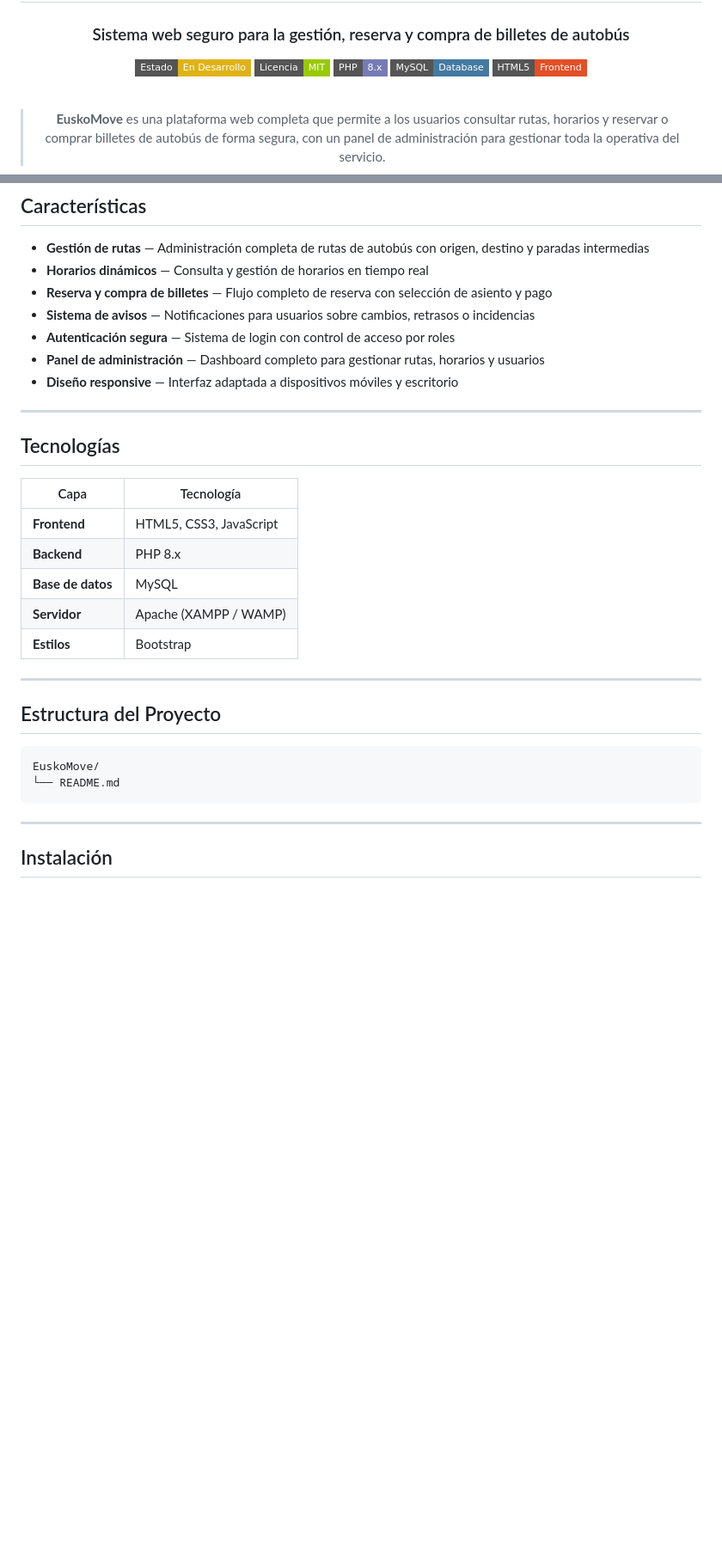
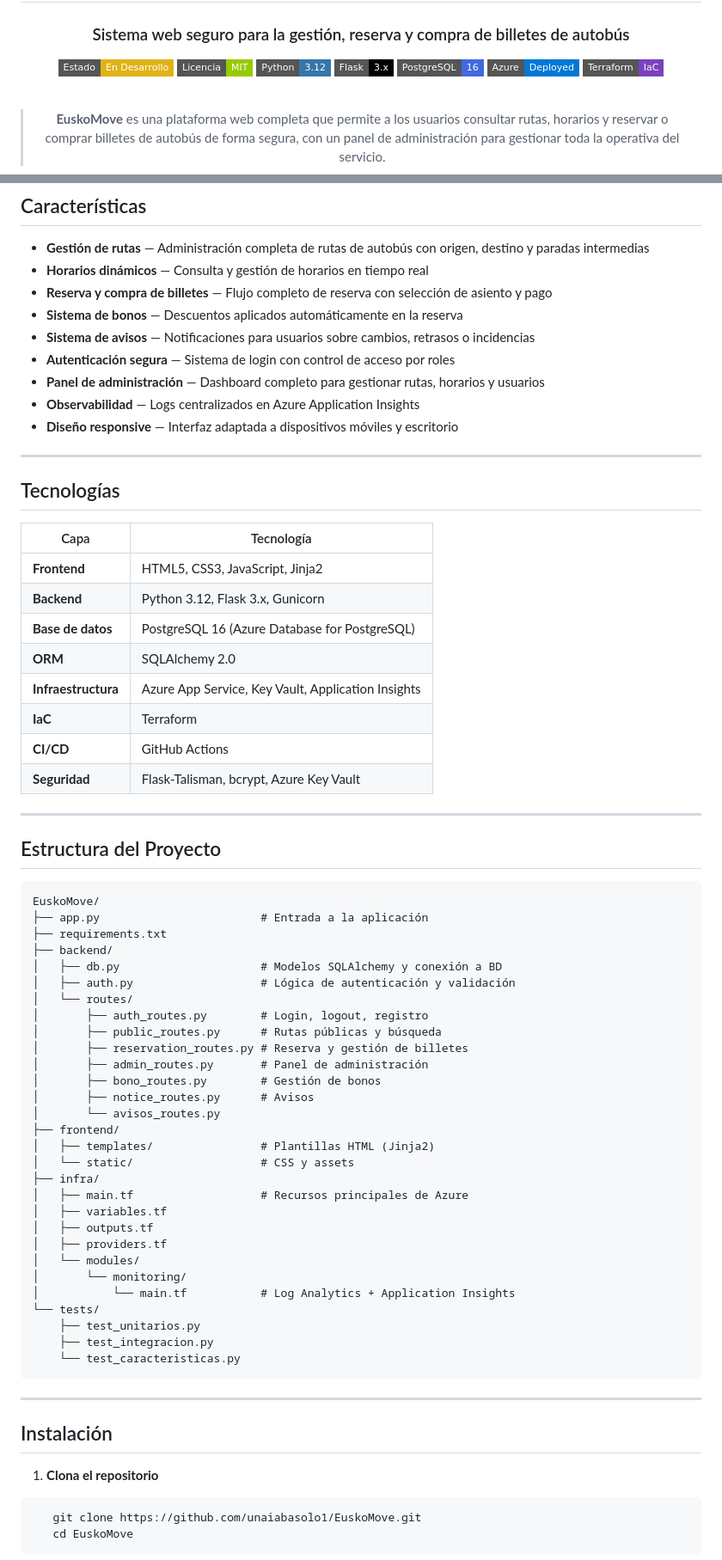
Before and after one commit to unaiabasolo1/EuskoMove, a Markdown page: README.md, 2 parts joined by grey strips. Shown at 86% size. Rendered like a GitHub page; badges without logos; blank space fills up the shorter version.

````diff
--- a/README.md
+++ b/README.md
@@ -6,9 +6,11 @@
 
 [![Estado](https://img.shields.io/badge/Estado-En%20Desarrollo-yellow?style=flat-square)](https://github.com/unaiabasolo1/EuskoMove)
 [![Licencia](https://img.shields.io/badge/Licencia-MIT-green?style=flat-square)](LICENSE)
-[![PHP](https://img.shields.io/badge/PHP-8.x-777BB4?style=flat-square&logo=php&logoColor=white)](https://php.net)
-[![MySQL](https://img.shields.io/badge/MySQL-Database-4479A1?style=flat-square&logo=mysql&logoColor=white)](https://mysql.com)
-[![HTML5](https://img.shields.io/badge/HTML5-Frontend-E34F26?style=flat-square&logo=html5&logoColor=white)](https://developer.mozilla.org/en-US/docs/Web/HTML)
+[![Python](https://img.shields.io/badge/Python-3.12-3776AB?style=flat-square&logo=python&logoColor=white)](https://python.org)
+[![Flask](https://img.shields.io/badge/Flask-3.x-000000?style=flat-square&logo=flask&logoColor=white)](https://flask.palletsprojects.com)
+[![PostgreSQL](https://img.shields.io/badge/PostgreSQL-16-4169E1?style=flat-square&logo=postgresql&logoColor=white)](https://postgresql.org)
+[![Azure](https://img.shields.io/badge/Azure-Deployed-0078D4?style=flat-square&logo=microsoftazure&logoColor=white)](https://azure.microsoft.com)
+[![Terraform](https://img.shields.io/badge/Terraform-IaC-7B42BC?style=flat-square&logo=terraform&logoColor=white)](https://terraform.io)
 
 <br/>
 
@@ -43,9 +45,11 @@
 - **Gestión de rutas** — Administración completa de rutas de autobús con origen, destino y paradas intermedias
 - **Horarios dinámicos** — Consulta y gestión de horarios en tiempo real
 - **Reserva y compra de billetes** — Flujo completo de reserva con selección de asiento y pago
+- **Sistema de bonos** — Descuentos aplicados automáticamente en la reserva
 - **Sistema de avisos** — Notificaciones para usuarios sobre cambios, retrasos o incidencias
 - **Autenticación segura** — Sistema de login con control de acceso por roles
 - **Panel de administración** — Dashboard completo para gestionar rutas, horarios y usuarios
+- **Observabilidad** — Logs centralizados en Azure Application Insights
 - **Diseño responsive** — Interfaz adaptada a dispositivos móviles y escritorio
 
 ---
@@ -54,11 +58,14 @@
 
 | Capa | Tecnología |
 |------|-----------|
-| **Frontend** | HTML5, CSS3, JavaScript |
-| **Backend** | PHP 8.x |
-| **Base de datos** | MySQL |
-| **Servidor** | Apache (XAMPP / WAMP) |
-| **Estilos** | Bootstrap |
+| **Frontend** | HTML5, CSS3, JavaScript, Jinja2 |
+| **Backend** | Python 3.12, Flask 3.x, Gunicorn |
+| **Base de datos** | PostgreSQL 16 (Azure Database for PostgreSQL) |
+| **ORM** | SQLAlchemy 2.0 |
+| **Infraestructura** | Azure App Service, Key Vault, Application Insights |
+| **IaC** | Terraform |
+| **CI/CD** | GitHub Actions |
+| **Seguridad** | Flask-Talisman, bcrypt, Azure Key Vault |
 
 ---
 
@@ -66,11 +73,43 @@
 
 ```
 EuskoMove/
-└── README.md
+├── app.py                        # Entrada a la aplicación
+├── requirements.txt
+├── backend/
+│   ├── db.py                     # Modelos SQLAlchemy y conexión a BD
+│   ├── auth.py                   # Lógica de autenticación y validación
+│   └── routes/
+│       ├── auth_routes.py        # Login, logout, registro
+│       ├── public_routes.py      # Rutas públicas y búsqueda
+│       ├── reservation_routes.py # Reserva y gestión de billetes
+│       ├── admin_routes.py       # Panel de administración
+│       ├── bono_routes.py        # Gestión de bonos
+│       ├── notice_routes.py      # Avisos
+│       └── avisos_routes.py
+├── frontend/
+│   ├── templates/                # Plantillas HTML (Jinja2)
+│   └── static/                   # CSS y assets
+├── infra/
+│   ├── main.tf                   # Recursos principales de Azure
+│   ├── variables.tf
+│   ├── outputs.tf
+│   ├── providers.tf
+│   └── modules/
+│       └── monitoring/
+│           └── main.tf           # Log Analytics + Application Insights
+└── tests/
+    ├── test_unitarios.py
+    ├── test_integracion.py
+    └── test_caracteristicas.py
 ```
 
 ---
 
 ## Instalación
 
+1. **Clona el repositorio**
+```bash
+   git clone https://github.com/unaiabasolo1/EuskoMove.git
+   cd EuskoMove
+```
 
````
Also changed, not shown: other parts of README.md (+24 -10 lines).
